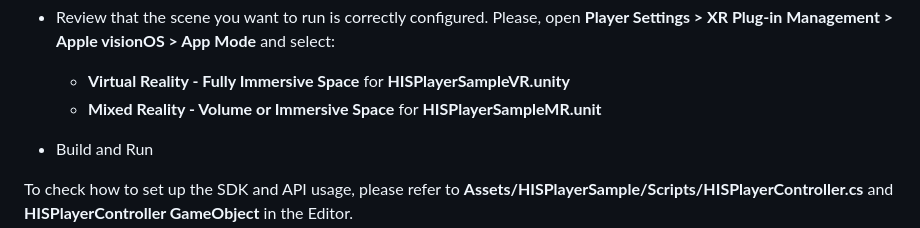
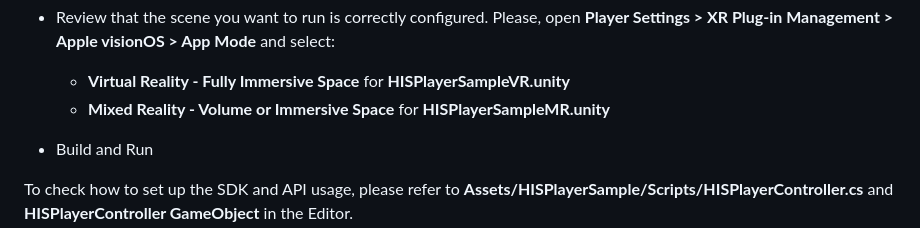
Before and after one commit to HISPlayer/UnityVisionOS-SDK, a Markdown page: import-sample.md, the part around the change. Drawn GitHub-style.

```diff
--- a/import-sample.md
+++ b/import-sample.md
@@ -38,7 +38,7 @@ Importing the package is the same as importing other normal packages in Unity. S
 
 - Review that the scene you want to run is correctly configured. Please, open **Player Settings > XR Plug-in Management > Apple visionOS > App Mode** and select:
    - **Virtual Reality - Fully Immersive Space** for **HISPlayerSampleVR.unity**
-   - **Mixed Reality - Volume or Immersive Space** for **HISPlayerSampleMR.unit**
+   - **Mixed Reality - Volume or Immersive Space** for **HISPlayerSampleMR.unity**
 
 - Build and Run
 
```
